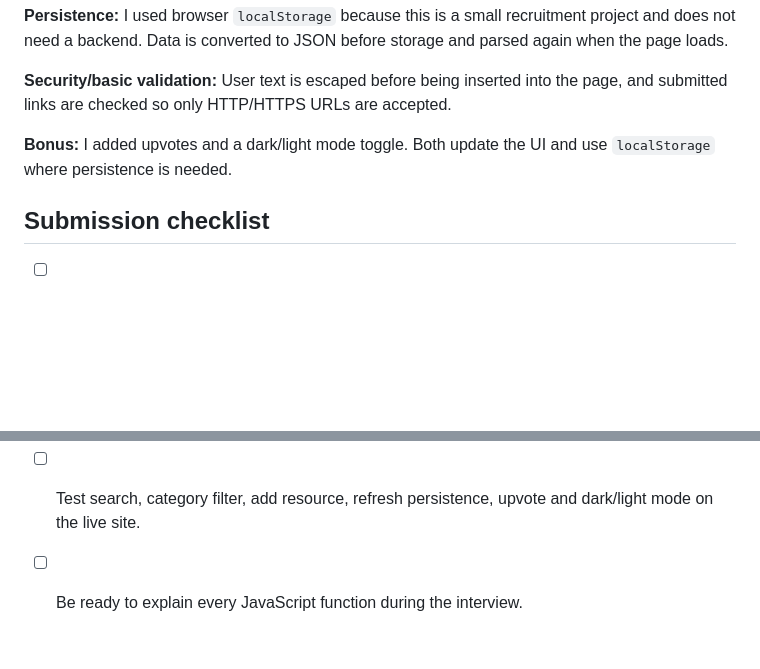
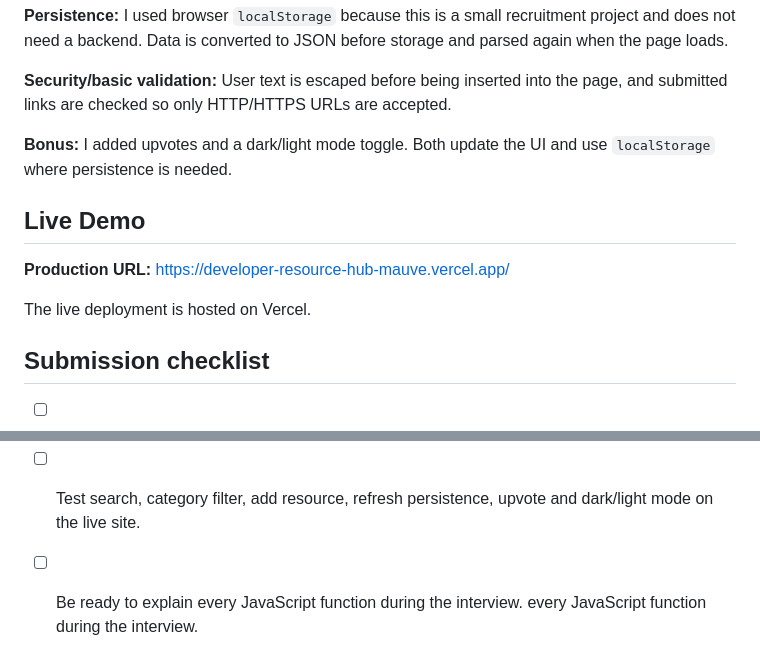
Before and after one commit to Harshyadav293/developer-resource-hub, a Markdown page: README.md, 2 parts joined by grey strips. Drawn GitHub-style; blank space fills up the shorter version.

Commit message:
Add live demo section to README
Added live demo section with production URL for the project.

```diff
--- a/README.md
+++ b/README.md
@@ -95,6 +95,12 @@ Developer-Resource-Hub/
 
 **Bonus:** I added upvotes and a dark/light mode toggle. Both update the UI and use `localStorage` where persistence is needed.
 
+## Live Demo
+
+**Production URL:** https://developer-resource-hub-mauve.vercel.app/
+
+The live deployment is hosted on Vercel.
+
 ## Submission checklist
 
 - [ ] Push all files to a **public GitHub repository**.
@@ -104,3 +110,4 @@ Developer-Resource-Hub/
 - [ ] Complete `AUDIT.md` after manually checking the GDG AITR portal on desktop and mobile.
 - [ ] Test search, category filter, add resource, refresh persistence, upvote and dark/light mode on the live site.
 - [ ] Be ready to explain every JavaScript function during the interview.
+every JavaScript function during the interview.
```
